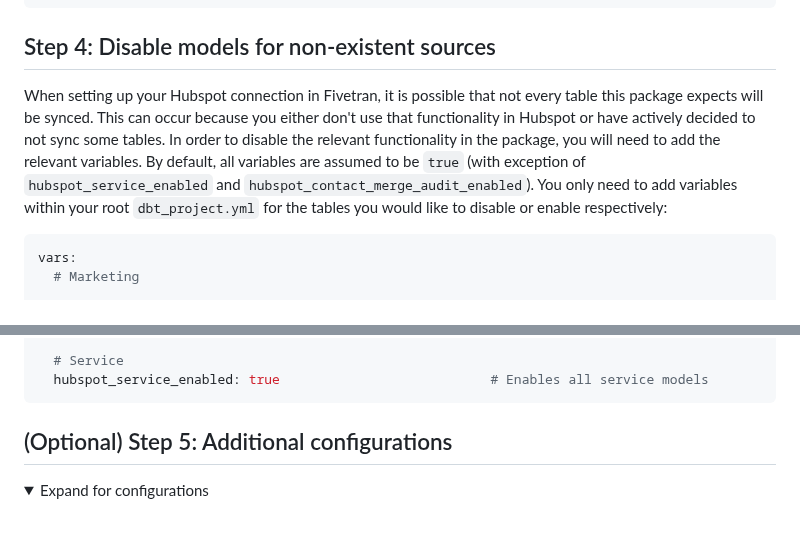
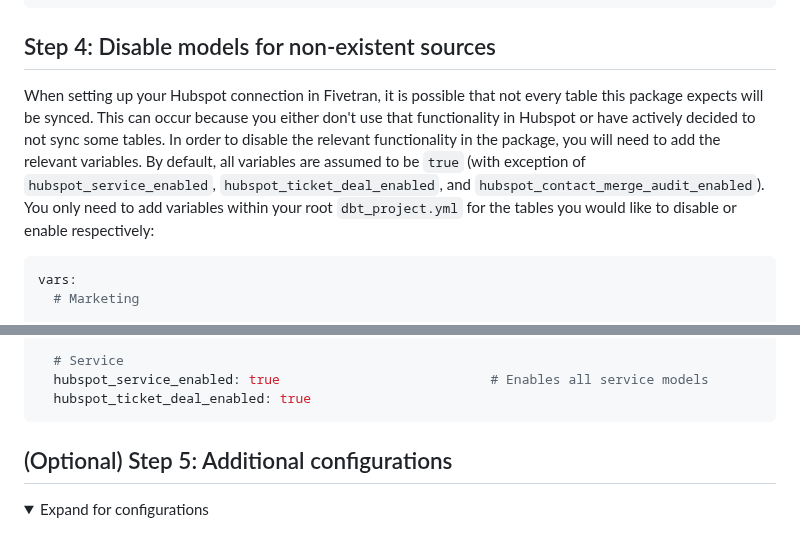
Before and after one commit to fivetran/dbt_hubspot, a Markdown page: README.md, 2 parts joined by grey strips. Rendered like a GitHub page; folded sections open.

````diff
--- a/README.md
+++ b/README.md
@@ -86,7 +86,7 @@ vars:
 ```
 
 ## Step 4: Disable models for non-existent sources
-When setting up your Hubspot connection in Fivetran, it is possible that not every table this package expects will be synced. This can occur because you either don't use that functionality in Hubspot or have actively decided to not sync some tables. In order to disable the relevant functionality in the package, you will need to add the relevant variables. By default, all variables are assumed to be `true` (with exception of `hubspot_service_enabled` and `hubspot_contact_merge_audit_enabled`). You only need to add variables within your root `dbt_project.yml` for the tables you would like to disable or enable respectively:
+When setting up your Hubspot connection in Fivetran, it is possible that not every table this package expects will be synced. This can occur because you either don't use that functionality in Hubspot or have actively decided to not sync some tables. In order to disable the relevant functionality in the package, you will need to add the relevant variables. By default, all variables are assumed to be `true` (with exception of `hubspot_service_enabled`, `hubspot_ticket_deal_enabled`, and `hubspot_contact_merge_audit_enabled`). You only need to add variables within your root `dbt_project.yml` for the tables you would like to disable or enable respectively:
 
 ```yml
 vars:
@@ -133,6 +133,7 @@ vars:
 
   # Service
   hubspot_service_enabled: true                           # Enables all service models
+  hubspot_ticket_deal_enabled: true
 ```
 ## (Optional) Step 5: Additional configurations
 <details><summary>Expand for configurations</summary>
````
